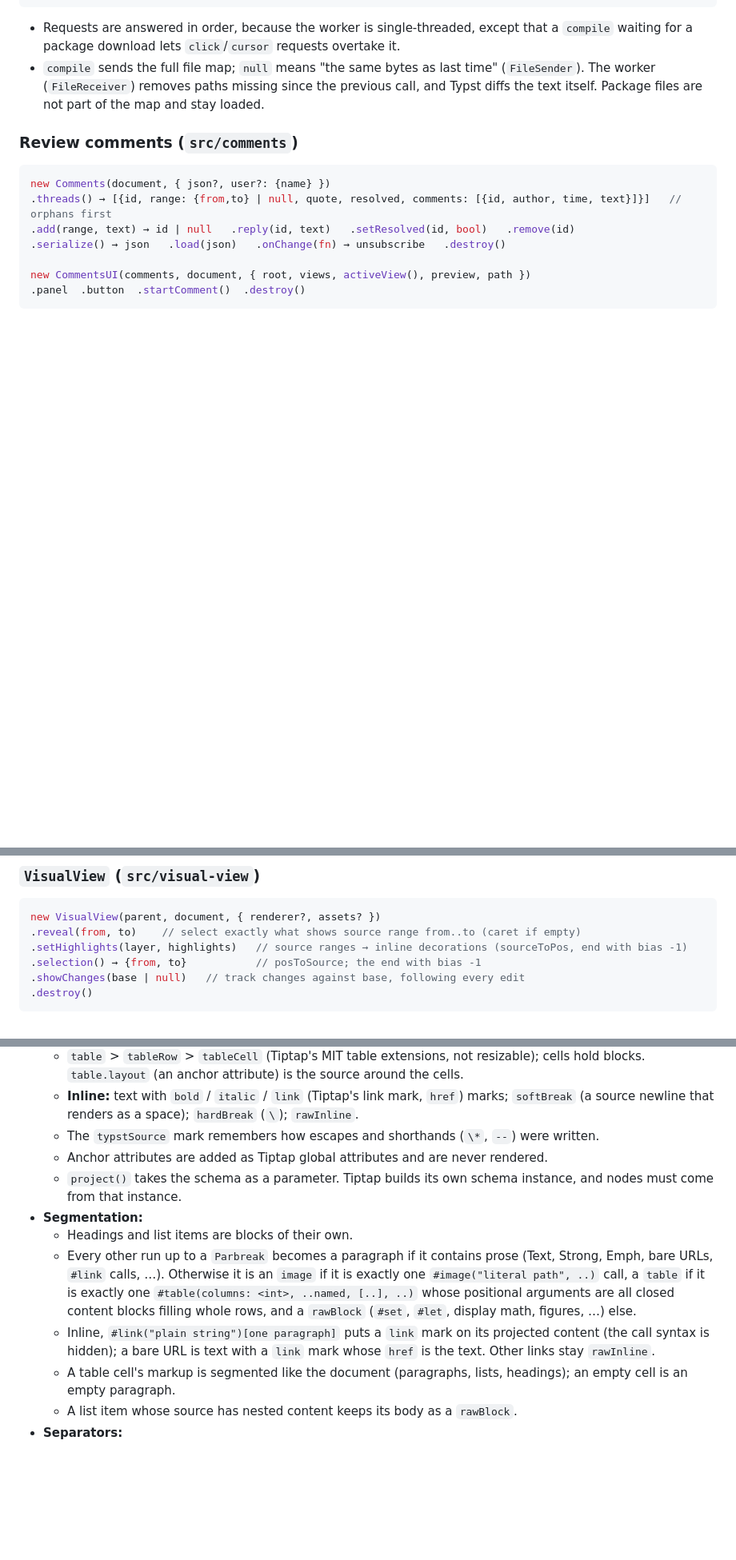
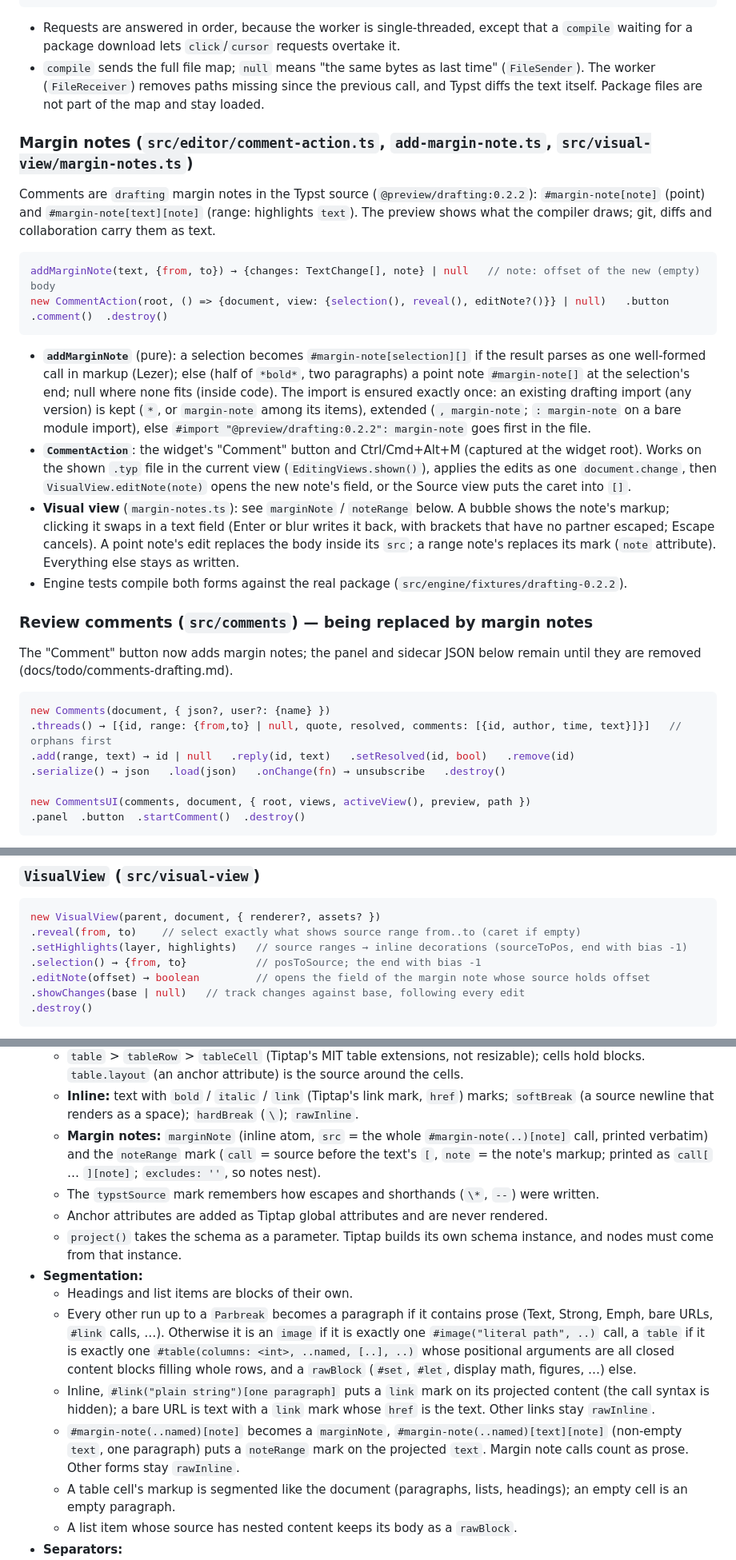
Before and after one commit to sandstorm/zwiebelfisch, a Markdown page: ARCHITECTURE.md, 3 parts joined by grey strips. Shown at 80% size. Rendered like a GitHub page; blank space fills up the shorter version.

Commit message:
Docs: margin notes in ARCHITECTURE; comments-drafting in progress
Co-Authored-By: Claude Opus 5.5 (1M context) <noreply@anthropic.com>

````diff
--- a/ARCHITECTURE.md
+++ b/ARCHITECTURE.md
@@ -329,7 +331,37 @@ worker → main   {id, type:'compile', result} | {id, type:'click', jump} | {id,
   The worker (`FileReceiver`) removes paths missing since the previous call, and Typst diffs the
   text itself. Package files are not part of the map and stay loaded.
 
-### Review comments (`src/comments`)
+### Margin notes (`src/editor/comment-action.ts`, `add-margin-note.ts`, `src/visual-view/margin-notes.ts`)
+
+Comments are `drafting` margin notes in the Typst source (`@preview/drafting:0.2.2`):
+`#margin-note[note]` (point) and `#margin-note[text][note]` (range: highlights `text`). The
+preview shows what the compiler draws; git, diffs and collaboration carry them as text.
+
+```ts
+addMarginNote(text, {from, to}) → {changes: TextChange[], note} | null   // note: offset of the new (empty) body
+new CommentAction(root, () => {document, view: {selection(), reveal(), editNote?()}} | null)   .button  .comment()  .destroy()
+```
+
+- **`addMarginNote`** (pure): a selection becomes `#margin-note[selection][]` if the result
+  parses as one well-formed call in markup (Lezer); else (half of `*bold*`, two paragraphs) a
+  point note `#margin-note[]` at the selection's end; null where none fits (inside code). The
+  import is ensured exactly once: an existing drafting import (any version) is kept (`*`, or
+  `margin-note` among its items), extended (`, margin-note`; `: margin-note` on a bare module
+  import), else `#import "@preview/drafting:0.2.2": margin-note` goes first in the file.
+- **`CommentAction`**: the widget's "Comment" button and Ctrl/Cmd+Alt+M (captured at the
+  widget root). Works on the shown `.typ` file in the current view (`EditingViews.shown()`),
+  applies the edits as one `document.change`, then `VisualView.editNote(note)` opens the new
+  note's field, or the Source view puts the caret into `[]`.
+- **Visual view** (`margin-notes.ts`): see `marginNote` / `noteRange` below. A bubble shows the
+  note's markup; clicking it swaps in a text field (Enter or blur writes it back, with brackets
+  that have no partner escaped; Escape cancels). A point note's edit replaces the body inside
+  its `src`; a range note's replaces its mark (`note` attribute). Everything else stays as written.
+- Engine tests compile both forms against the real package (`src/engine/fixtures/drafting-0.2.2`).
+
+### Review comments (`src/comments`) — being replaced by margin notes
+
+The "Comment" button now adds margin notes; the panel and sidecar JSON below remain until
+they are removed (docs/todo/comments-drafting.md).
 
 ```ts
 new Comments(document, { json?, user?: {name} })
@@ -366,6 +398,7 @@ new VisualView(parent, document, { renderer?, assets? })
 .reveal(from, to)    // select exactly what shows source range from..to (caret if empty)
 .setHighlights(layer, highlights)   // source ranges → inline decorations (sourceToPos, end with bias -1)
 .selection() → {from, to}           // posToSource; the end with bias -1
+.editNote(offset) → boolean         // opens the field of the margin note whose source holds offset
 .showChanges(base | null)   // track changes against base, following every edit
 .destroy()
 ```
@@ -391,6 +424,9 @@ lives in `projection.ts`, which is plain ProseMirror and knows nothing about Tip
     blocks. `table.layout` (an anchor attribute) is the source around the cells.
   - **Inline:** text with `bold` / `italic` / `link` (Tiptap's link mark, `href`) marks;
     `softBreak` (a source newline that renders as a space); `hardBreak` (`\`); `rawInline`.
+  - **Margin notes:** `marginNote` (inline atom, `src` = the whole `#margin-note(..)[note]`
+    call, printed verbatim) and the `noteRange` mark (`call` = source before the text's `[`,
+    `note` = the note's markup; printed as `call[` … `][note]`; `excludes: ''`, so notes nest).
   - The `typstSource` mark remembers how escapes and shorthands (`\*`, `--`) were written.
   - Anchor attributes are added as Tiptap global attributes and are never rendered.
   - `project()` takes the schema as a parameter. Tiptap builds its own schema instance, and nodes
@@ -405,6 +441,9 @@ lives in `projection.ts`, which is plain ProseMirror and knows nothing about Tip
   - Inline, `#link("plain string")[one paragraph]` puts a `link` mark on its projected content
     (the call syntax is hidden); a bare URL is text with a `link` mark whose `href` is the text.
     Other links stay `rawInline`.
+  - `#margin-note(..named)[note]` becomes a `marginNote`, `#margin-note(..named)[text][note]`
+    (non-empty `text`, one paragraph) puts a `noteRange` mark on the projected `text`. Margin
+    note calls count as prose. Other forms stay `rawInline`.
   - A table cell's markup is segmented like the document (paragraphs, lists, headings); an empty
     cell is an empty paragraph.
   - A list item whose source has nested content keeps its body as a `rawBlock`.
````
Also changed, not shown: other parts of ARCHITECTURE.md (+2 -0 lines), docs/todo/comments-drafting.md (+1 -1 lines).
